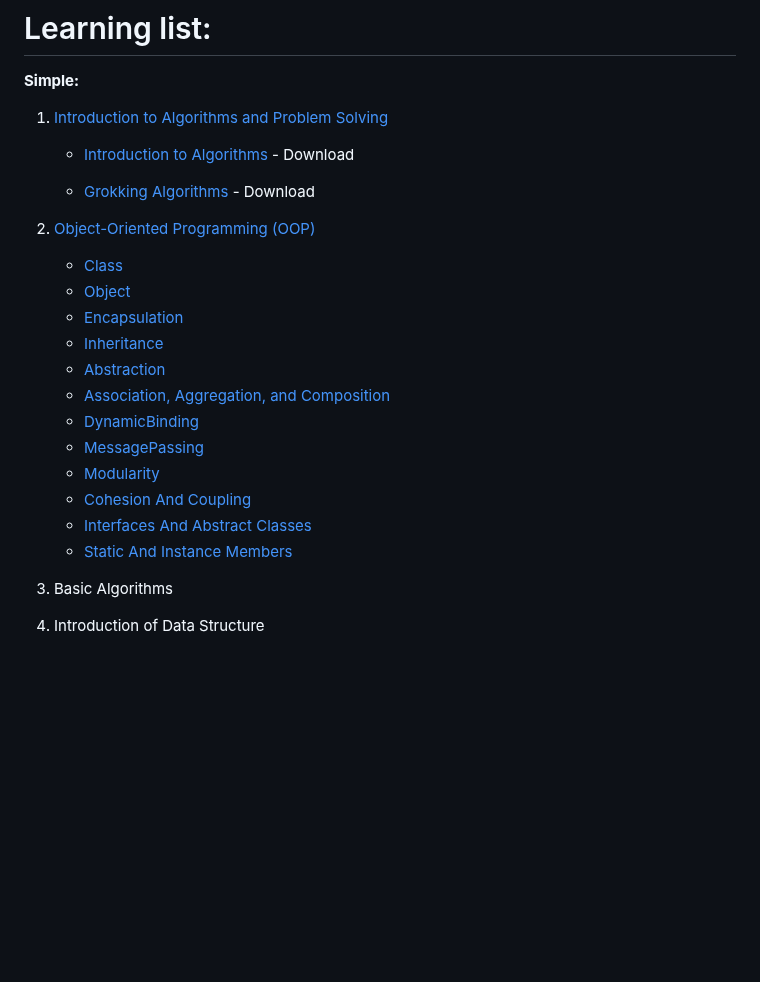
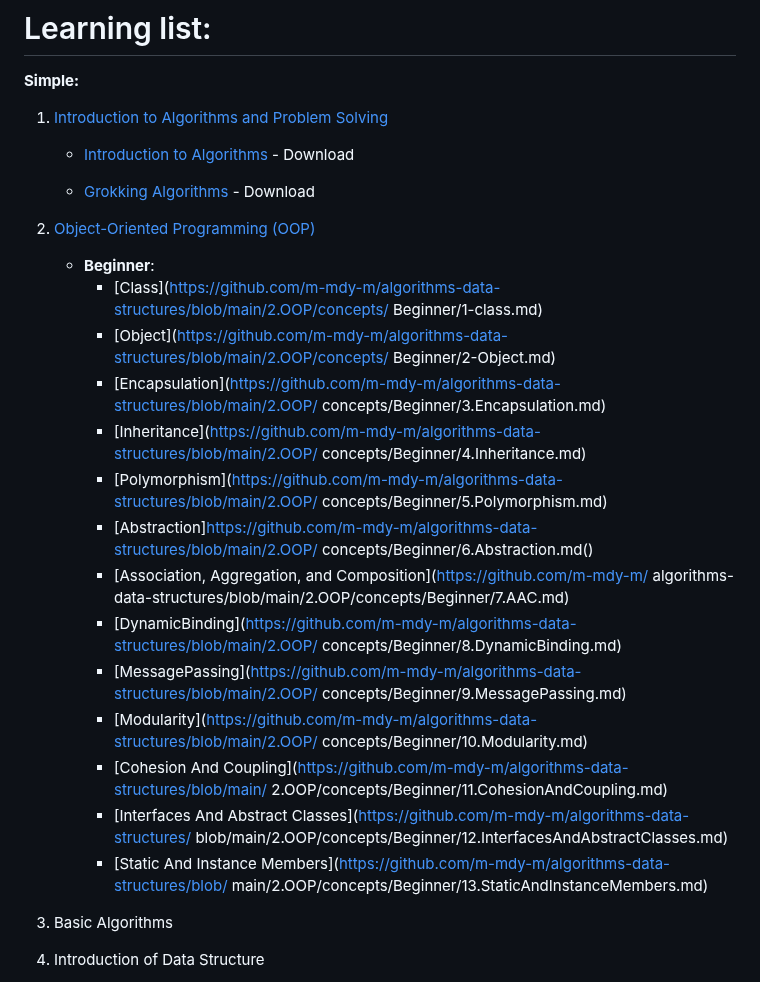
Before and after one commit to m-mdy-m/algorithms-data-structures, a Markdown page: README.md, the part around the change. Drawn GitHub-style; blank space fills up the shorter version.

Commit message:
"Updated OOP section with organized beginner concepts and links"
This commit updates the "Object-Oriented Programming (OOP)" section of the README.md file by organizing the concepts into a "Beginner"

```diff
--- a/README.md
+++ b/README.md
@@ -15,18 +15,20 @@ Welcome to my learning repository! This repository is dedicated to my journey of
    - [Grokking Algorithms](https://edu.anarcho-copy.org/Algorithm/grokking-algorithms-illustrated-programmers-curious.pdf) - Download
 
 2. [Object-Oriented Programming (OOP)](https://github.com/m-mdy-m/algorithms-data-structures/tree/main/2.OOP)
-   - [Class]()
-   - [Object]()
-   - [Encapsulation]()
-   - [Inheritance]()
-   - [Abstraction]()
-   - [Association, Aggregation, and Composition]()
-   - [DynamicBinding]()
-   - [MessagePassing]()
-   - [Modularity]()
-   - [Cohesion And Coupling]()
-   - [Interfaces And Abstract Classes]()
-   - [Static And Instance Members]()
+   - **Beginner**:
+      - [Class](https://github.com/m-mdy-m/algorithms-data-structures/blob/main/2.OOP/concepts/ Beginner/1-class.md)
+      - [Object](https://github.com/m-mdy-m/algorithms-data-structures/blob/main/2.OOP/concepts/   Beginner/2-Object.md)
+      - [Encapsulation](https://github.com/m-mdy-m/algorithms-data-structures/blob/main/2.OOP/  concepts/Beginner/3.Encapsulation.md)
+      - [Inheritance](https://github.com/m-mdy-m/algorithms-data-structures/blob/main/2.OOP/ concepts/Beginner/4.Inheritance.md)
+      - [Polymorphism](https://github.com/m-mdy-m/algorithms-data-structures/blob/main/2.OOP/   concepts/Beginner/5.Polymorphism.md)
+      - [Abstraction]https://github.com/m-mdy-m/algorithms-data-structures/blob/main/2.OOP/  concepts/Beginner/6.Abstraction.md()
+      - [Association, Aggregation, and Composition](https://github.com/m-mdy-m/  algorithms-data-structures/blob/main/2.OOP/concepts/Beginner/7.AAC.md)
+      - [DynamicBinding](https://github.com/m-mdy-m/algorithms-data-structures/blob/main/2.OOP/ concepts/Beginner/8.DynamicBinding.md)
+      - [MessagePassing](https://github.com/m-mdy-m/algorithms-data-structures/blob/main/2.OOP/ concepts/Beginner/9.MessagePassing.md)
+      - [Modularity](https://github.com/m-mdy-m/algorithms-data-structures/blob/main/2.OOP/  concepts/Beginner/10.Modularity.md)
+      - [Cohesion And Coupling](https://github.com/m-mdy-m/algorithms-data-structures/blob/main/   2.OOP/concepts/Beginner/11.CohesionAndCoupling.md)
+      - [Interfaces And Abstract Classes](https://github.com/m-mdy-m/algorithms-data-structures/   blob/main/2.OOP/concepts/Beginner/12.InterfacesAndAbstractClasses.md)
+      - [Static And Instance Members](https://github.com/m-mdy-m/algorithms-data-structures/blob/  main/2.OOP/concepts/Beginner/13.StaticAndInstanceMembers.md)
 
 
 3. Basic Algorithms
```
